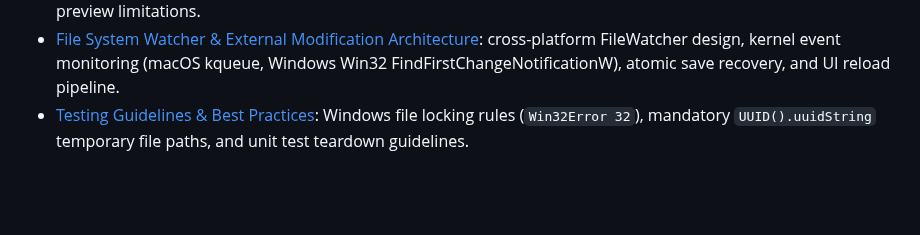
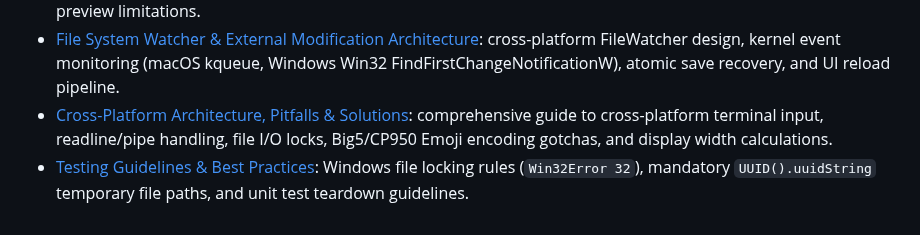
Before and after one commit to zonble/zago, a Markdown page: docs/README.md, the part around the change. Drawn GitHub-style; blank space fills up the shorter version.

Commit message:
docs: add comprehensive cross_platform.md guide covering Terminal I/O, Readline, File I/O, and Big5/CP950 Emoji encoding pitfalls

```diff
--- a/docs/README.md
+++ b/docs/README.md
@@ -23,4 +23,5 @@ This directory holds the detailed user and language documentation. The root [REA
 - [Terminal Rendering Performance Architecture](rendering_performance.md): rendering performance architecture, double buffering engine, line diffing algorithm, and layout caching specifications (Git Diff decoupling, Syntax Caching, VT100 Double Buffering, Virtual Line Caching).
 - [Release & preview builds](release.md): source install, smoke tests, release checklist, tester bug report template, and known preview limitations.
 - [File System Watcher & External Modification Architecture](file_watcher.md): cross-platform FileWatcher design, kernel event monitoring (macOS kqueue, Windows Win32 FindFirstChangeNotificationW), atomic save recovery, and UI reload pipeline.
+- [Cross-Platform Architecture, Pitfalls & Solutions](cross_platform.md): comprehensive guide to cross-platform terminal input, readline/pipe handling, file I/O locks, Big5/CP950 Emoji encoding gotchas, and display width calculations.
 - [Testing Guidelines & Best Practices](test.md): Windows file locking rules (`Win32Error 32`), mandatory `UUID().uuidString` temporary file paths, and unit test teardown guidelines.
```
Also changed, not shown: docs/cross_platform.md (added, +107 -0 lines).
